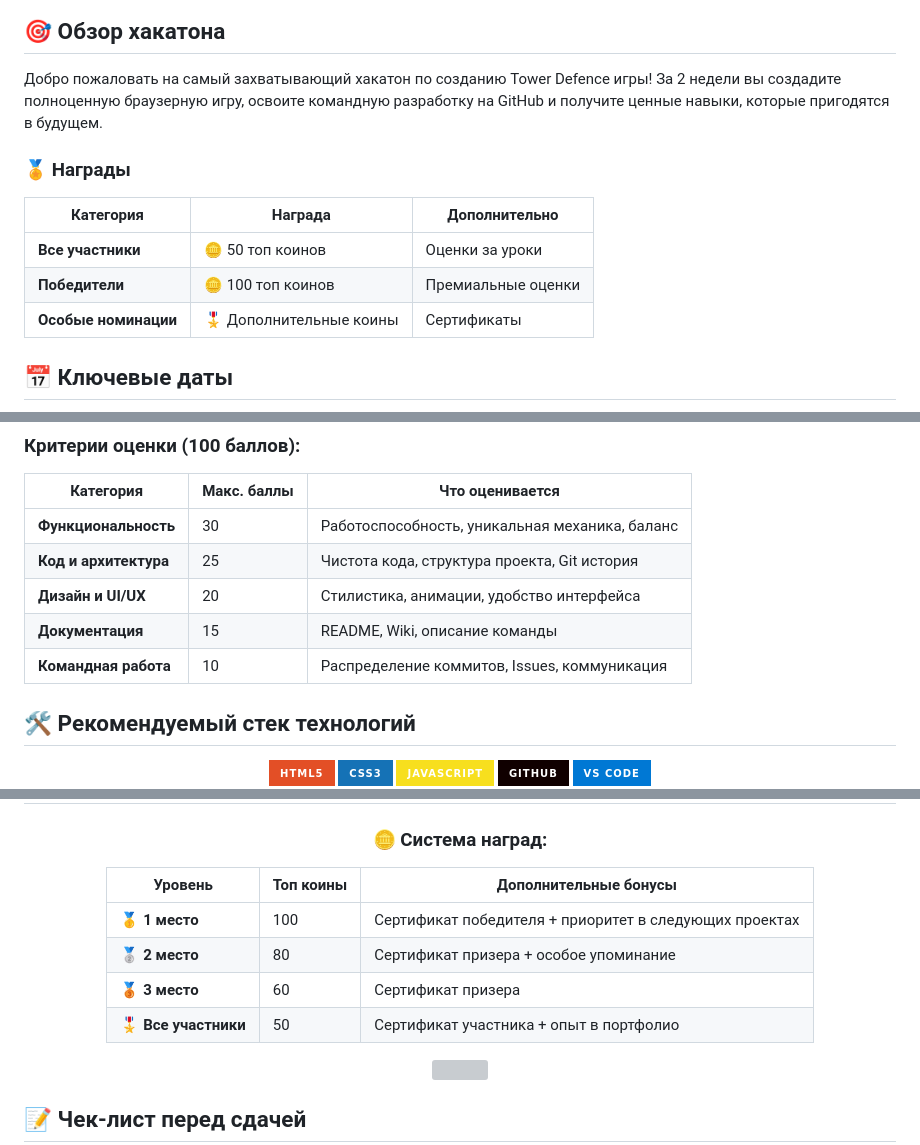
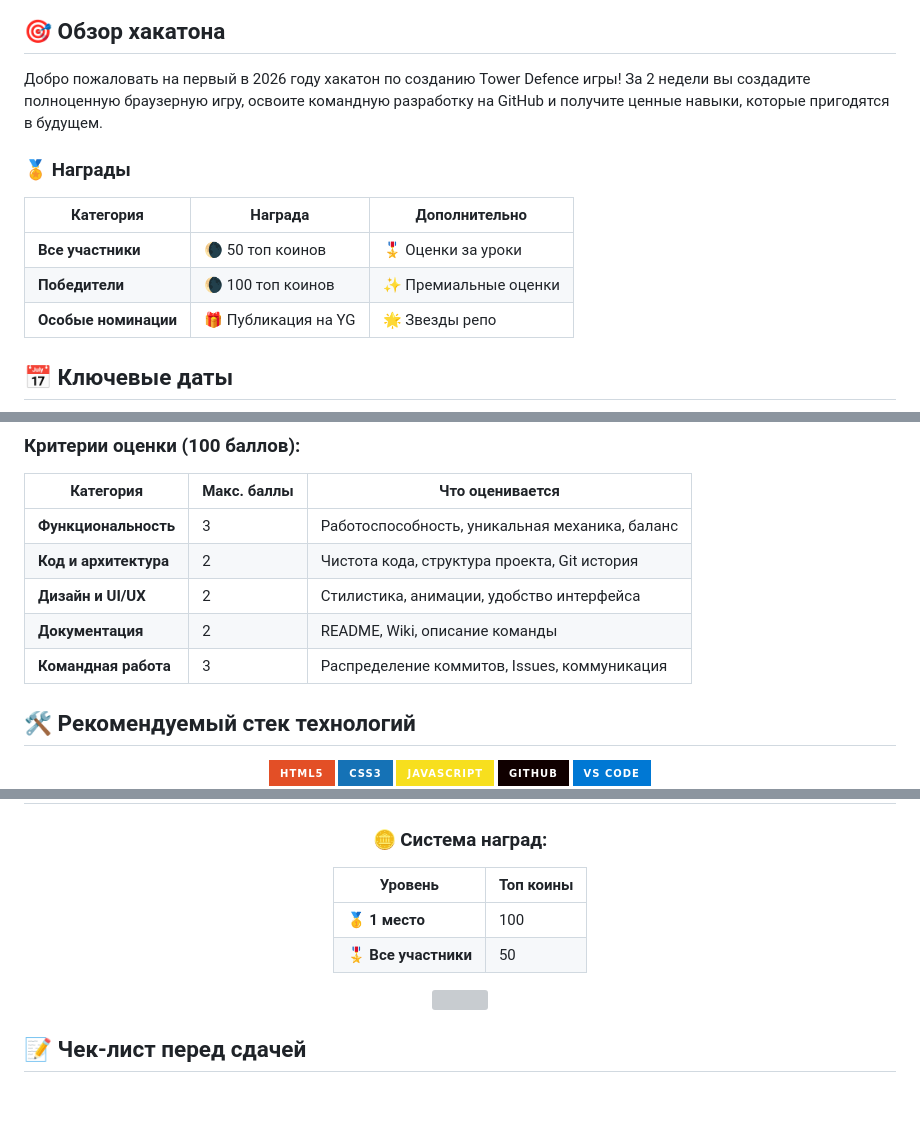
Before and after one commit to TopCollegeTCF/Hackathon_knight-s-move_2026, a Markdown page: README.md, 3 parts joined by grey strips. Drawn GitHub-style; badges without logos; blank space fills up the shorter version; grey boxes are pictures that could not be loaded.

Commit message:
📜 update README.md

```diff
--- a/README.md
+++ b/README.md
@@ -19,14 +19,14 @@ repository of the hackathon project related to creating team projects for Academ
 
 ## 🎯 Обзор хакатона
 
-Добро пожаловать на самый захватывающий хакатон по созданию Tower Defence игры! За 2 недели вы создадите полноценную браузерную игру, освоите командную разработку на GitHub и получите ценные навыки, которые пригодятся в будущем.
+Добро пожаловать на первый в 2026 году хакатон по созданию Tower Defence игры! За 2 недели вы создадите полноценную браузерную игру, освоите командную разработку на GitHub и получите ценные навыки, которые пригодятся в будущем.
 
 ### 🏅 Награды
 | Категория | Награда | Дополнительно |
 |-----------|---------|---------------|
-| **Все участники** | 🪙 50 топ коинов | Оценки за уроки |
-| **Победители** | 🪙 100 топ коинов | Премиальные оценки |
-| **Особые номинации** | 🎖️ Дополнительные коины | Сертификаты |
+| **Все участники** | 🌘 50 топ коинов | 🎖️ Оценки за уроки |
+| **Победители** | 🌘 100 топ коинов | ✨ Премиальные оценки |
+| **Особые номинации** | 🎁 Публикация на YG | 🌟  Звезды репо |
 
 ## 📅 Ключевые даты
 
@@ -128,11 +128,11 @@ graph LR
 
 | Категория | Макс. баллы | Что оценивается |
 |-----------|-------------|-----------------|
-| **Функциональность** | 30 | Работоспособность, уникальная механика, баланс |
-| **Код и архитектура** | 25 | Чистота кода, структура проекта, Git история |
-| **Дизайн и UI/UX** | 20 | Стилистика, анимации, удобство интерфейса |
-| **Документация** | 15 | README, Wiki, описание команды |
-| **Командная работа** | 10 | Распределение коммитов, Issues, коммуникация |
+| **Функциональность** | 3 | Работоспособность, уникальная механика, баланс |
+| **Код и архитектура** | 2 | Чистота кода, структура проекта, Git история |
+| **Дизайн и UI/UX** | 2 | Стилистика, анимации, удобство интерфейса |
+| **Документация** | 2 | README, Wiki, описание команды |
+| **Командная работа** | 3 | Распределение коммитов, Issues, коммуникация |
 
 ## 🛠️ Рекомендуемый стек технологий
 
@@ -243,12 +243,10 @@ tower-defence-game/
 
 ### 🪙 Система наград:
 
-| Уровень | Топ коины | Дополнительные бонусы |
-|---------|-----------|----------------------|
-| 🥇 **1 место** | 100 | Сертификат победителя + приоритет в следующих проектах |
-| 🥈 **2 место** | 80 | Сертификат призера + особое упоминание |
-| 🥉 **3 место** | 60 | Сертификат призера |
-| 🎖️ **Все участники** | 50 | Сертификат участника + опыт в портфолио |
+| Уровень | Топ коины |
+|---------|-----------|
+| 🥇 **1 место** | 100 |
+| 🎖️ **Все участники** | 50 |
 
 <img src="https://media.giphy.com/media/l41YkuCP1kqrzuM1W/giphy.gif" width="300" />
 
```
Also changed, not shown: other parts of README.md (+7 -7 lines).
